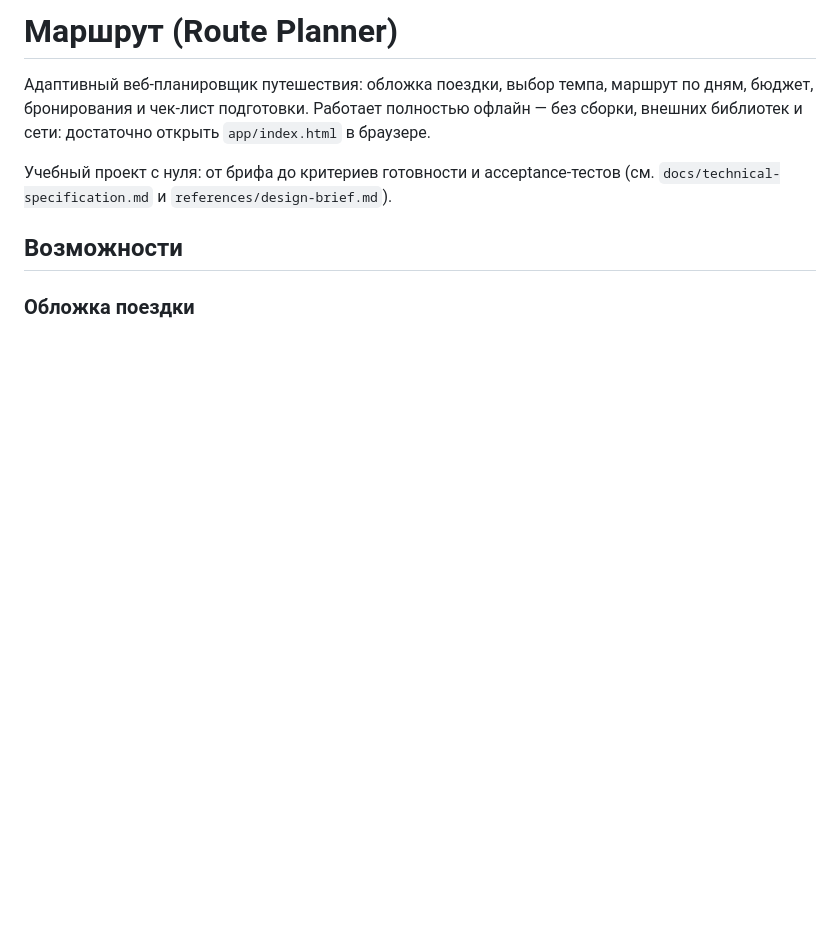
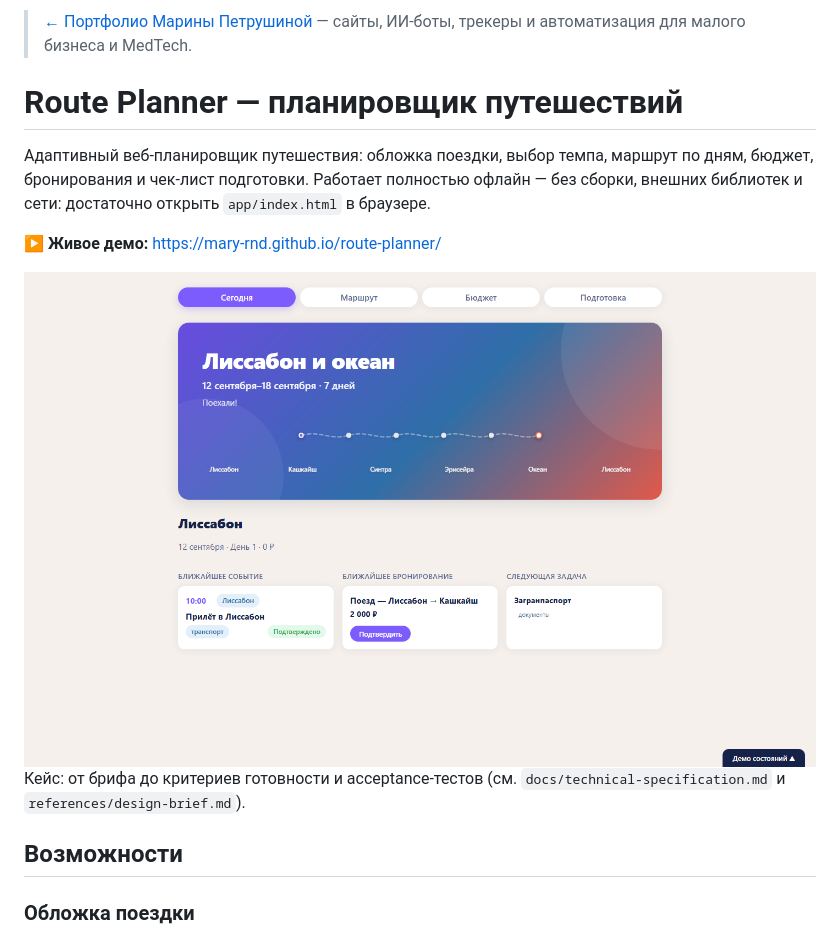
Before and after one commit to Mary-RND/route-planner, a Markdown page: README.md, the part around the change. Rendered like a GitHub page; pictures changed too: screenshots/app-hero.png (added); blank space fills up the shorter version.

Commit message:
Портфолио: ссылка на портфолио, лицензия, скриншоты и демо

```diff
--- a/README.md
+++ b/README.md
@@ -1,8 +1,14 @@
-# Маршрут (Route Planner)
+> [← Портфолио Марины Петрушиной](https://mary-rnd.github.io/portfolio/) — сайты, ИИ-боты, трекеры и автоматизация для малого бизнеса и MedTech.
+
+# Route Planner — планировщик путешествий
 
 Адаптивный веб-планировщик путешествия: обложка поездки, выбор темпа, маршрут по дням, бюджет, бронирования и чек-лист подготовки. Работает полностью офлайн — без сборки, внешних библиотек и сети: достаточно открыть `app/index.html` в браузере.
 
-Учебный проект с нуля: от брифа до критериев готовности и acceptance-тестов (см. `docs/technical-specification.md` и `references/design-brief.md`).
+**▶ Живое демо:** https://mary-rnd.github.io/route-planner/
+
+<img src="screenshots/app-hero.png" alt="Экран планировщика путешествий Route Planner" width="100%">
+
+Кейс: от брифа до критериев готовности и acceptance-тестов (см. `docs/technical-specification.md` и `references/design-brief.md`).
 
 ## Возможности
 
```
Also changed, not shown: 1 other file.
